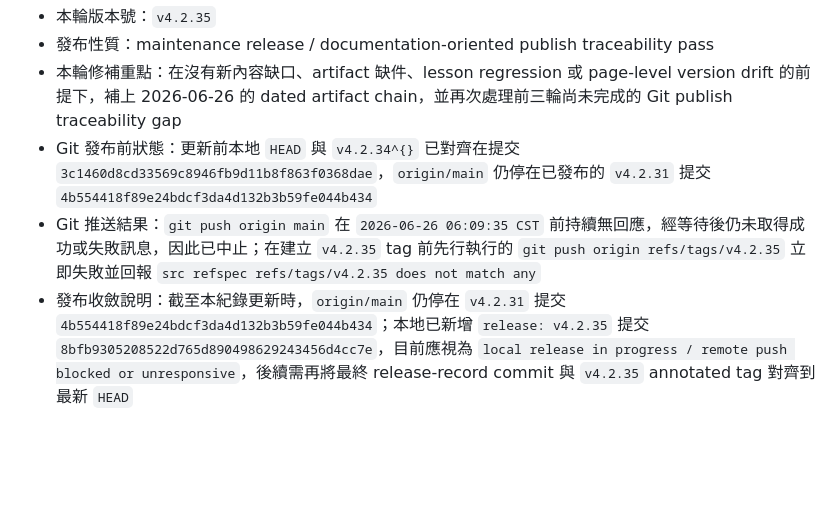
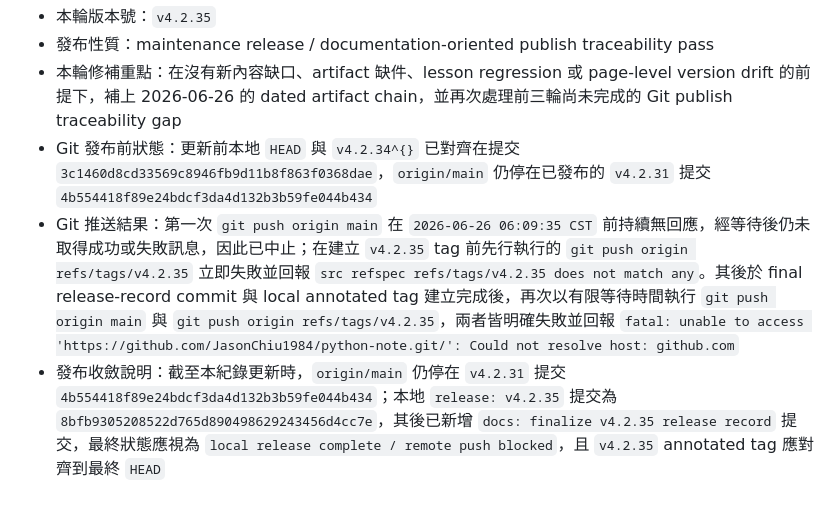
Before and after one commit to JasonChiu1984/python-note, a Markdown page: 更新資料/2026-06-26/2026-06-26_060600_Python教程v4.2.35更新紀錄.md, the part around the change. GitHub-like rendering; blank space fills up the shorter version.

Commit message:
docs: stabilize v4.2.35 release record

```diff
--- a/更新資料/2026-06-26/2026-06-26_060600_Python教程v4.2.35更新紀錄.md
+++ b/更新資料/2026-06-26/2026-06-26_060600_Python教程v4.2.35更新紀錄.md
@@ -44,5 +44,5 @@
 - 發布性質：maintenance release / documentation-oriented publish traceability pass
 - 本輪修補重點：在沒有新內容缺口、artifact 缺件、lesson regression 或 page-level version drift 的前提下，補上 2026-06-26 的 dated artifact chain，並再次處理前三輪尚未完成的 Git publish traceability gap
 - Git 發布前狀態：更新前本地 `HEAD` 與 `v4.2.34^{}` 已對齊在提交 `3c1460d8cd33569c8946fb9d11b8f863f0368dae`，`origin/main` 仍停在已發布的 `v4.2.31` 提交 `4b554418f89e24bdcf3da4d132b3b59fe044b434`
-- Git 推送結果：`git push origin main` 在 `2026-06-26 06:09:35 CST` 前持續無回應，經等待後仍未取得成功或失敗訊息，因此已中止；在建立 `v4.2.35` tag 前先行執行的 `git push origin refs/tags/v4.2.35` 立即失敗並回報 `src refspec refs/tags/v4.2.35 does not match any`
-- 發布收斂說明：截至本紀錄更新時，`origin/main` 仍停在 `v4.2.31` 提交 `4b554418f89e24bdcf3da4d132b3b59fe044b434`；本地已新增 `release: v4.2.35` 提交 `8bfb9305208522d765d890498629243456d4cc7e`，目前應視為 `local release in progress / remote push blocked or unresponsive`，後續需再將最終 release-record commit 與 `v4.2.35` annotated tag 對齊到最新 `HEAD`
+- Git 推送結果：第一次 `git push origin main` 在 `2026-06-26 06:09:35 CST` 前持續無回應，經等待後仍未取得成功或失敗訊息，因此已中止；在建立 `v4.2.35` tag 前先行執行的 `git push origin refs/tags/v4.2.35` 立即失敗並回報 `src refspec refs/tags/v4.2.35 does not match any`。其後於 final release-record commit 與 local annotated tag 建立完成後，再次以有限等待時間執行 `git push origin main` 與 `git push origin refs/tags/v4.2.35`，兩者皆明確失敗並回報 `fatal: unable to access 'https://github.com/JasonChiu1984/python-note.git/': Could not resolve host: github.com`
+- 發布收斂說明：截至本紀錄更新時，`origin/main` 仍停在 `v4.2.31` 提交 `4b554418f89e24bdcf3da4d132b3b59fe044b434`；本地 `release: v4.2.35` 提交為 `8bfb9305208522d765d890498629243456d4cc7e`，其後已新增 `docs: finalize v4.2.35 release record` 提交，最終狀態應視為 `local release complete / remote push blocked`，且 `v4.2.35` annotated tag 應對齊到最終 `HEAD`
```
